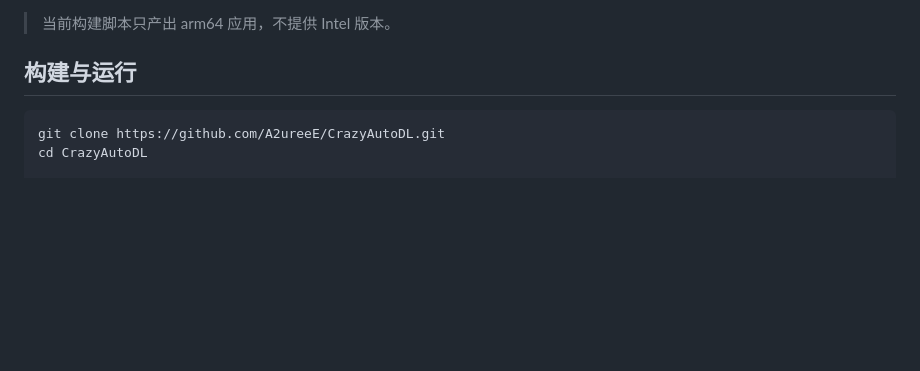
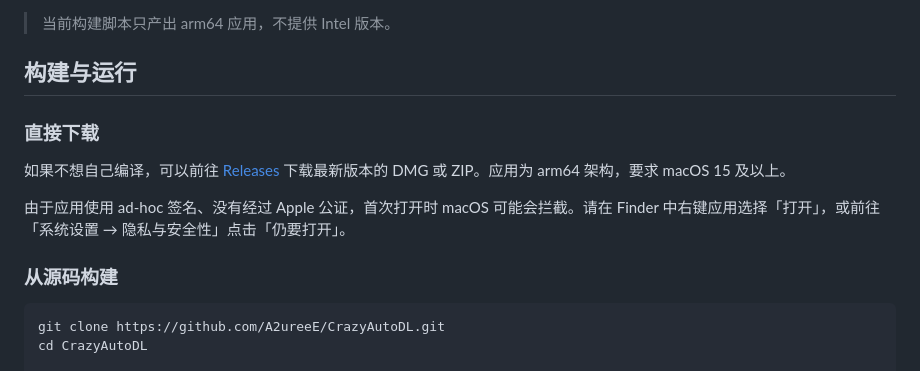
Before and after one commit to A2ureeE/CrazyAutoDL, a Markdown page: README.md, the part around one of its changes. Drawn GitHub-style; blank space fills up the shorter version.

Commit message:
docs: 增加 Release 下载入口与首次打开说明

````diff
--- a/README.md
+++ b/README.md
@@ -82,6 +88,14 @@ AutoDL 的闲置 GPU 就像食堂最后一份糖醋排骨：犹豫几秒，就
 > 当前构建脚本只产出 arm64 应用，不提供 Intel 版本。
 
 ## 构建与运行
+
+### 直接下载
+
+如果不想自己编译，可以前往 [Releases](https://github.com/A2ureeE/CrazyAutoDL/releases/latest) 下载最新版本的 DMG 或 ZIP。应用为 arm64 架构，要求 macOS 15 及以上。
+
+由于应用使用 ad-hoc 签名、没有经过 Apple 公证，首次打开时 macOS 可能会拦截。请在 Finder 中右键应用选择「打开」，或前往「系统设置 → 隐私与安全性」点击「仍要打开」。
+
+### 从源码构建
 
 ```bash
 git clone https://github.com/A2ureeE/CrazyAutoDL.git
````
Also changed, not shown: other parts of README.md (+6 -0 lines).
